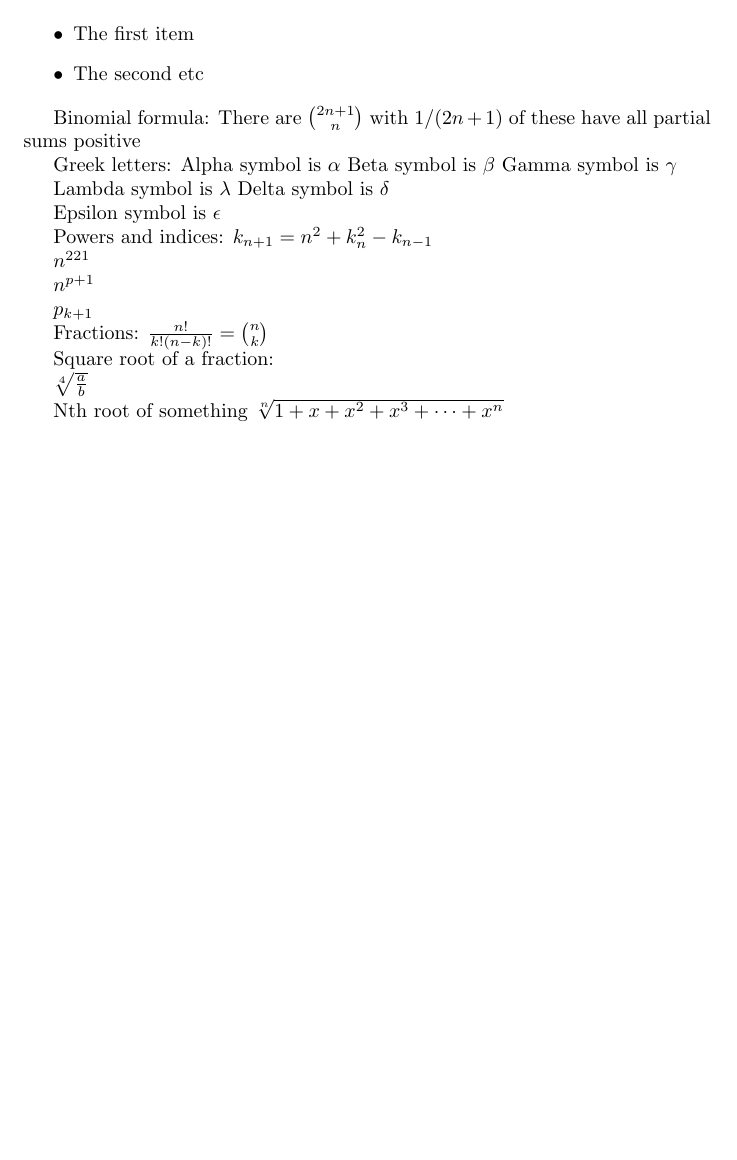
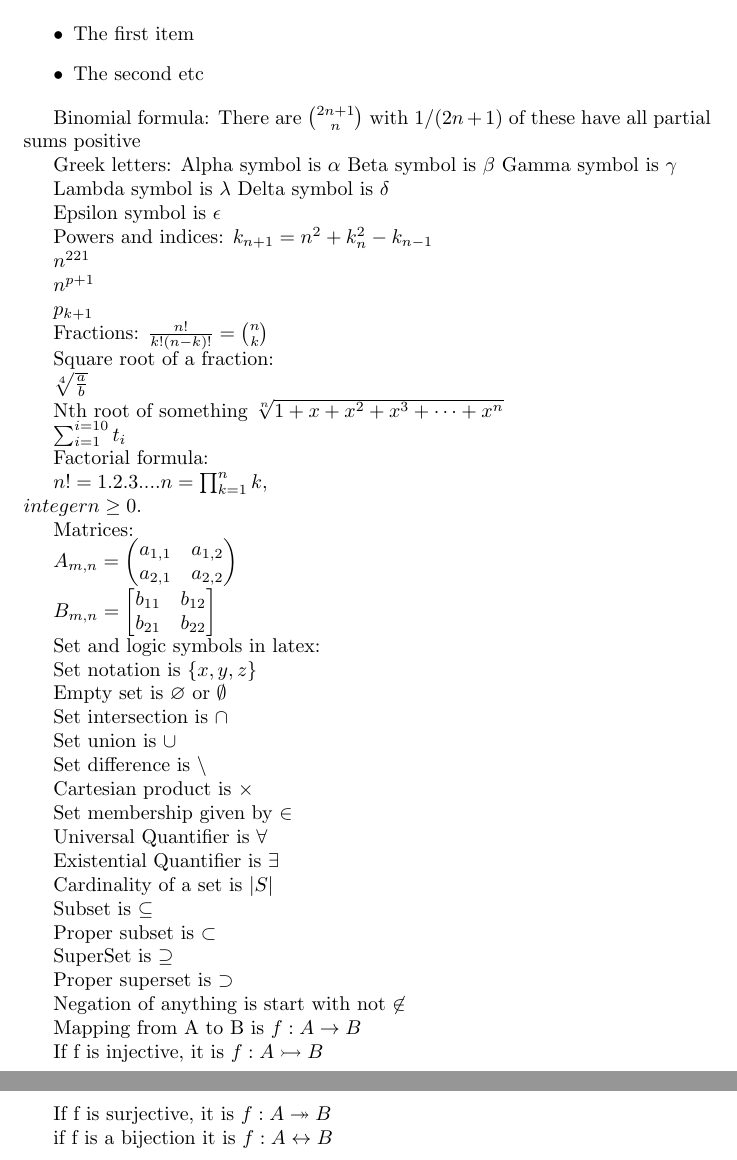
Before and after one commit to chetnashah/mathandlogic, a LaTeX document (mylatexfile.tex): part of the page before the commit and two parts of pages 1 and 2 of 2 after it, the two joined at a grey line, cut so that both start at the same text, the shorter picture padded with empty space. Compiled offline with pdfLaTeX.

Commit message:
Add more info

```diff
--- a/mylatexfile.tex
+++ b/mylatexfile.tex
@@ -64,4 +64,71 @@ $\sqrt[4]{\frac{a}{b}}$
 Nth root of something
 $\sqrt[n]{1+x+x^2+x^3+\dots+x^n}$
 
+% sum and product symbols with \sum and \prod
+
+$\sum_{i=1}^{i=10} t_i$
+
+
+Factorial formula:
+
+$n! = 1.2.3....n = \prod_{k=1}^{n}k, \\ integer  n\geq0.$
+
+% 2d parenthesized matrix with vertical horizontal and diagonal dots
+
+Matrices:
+
+$
+A_{m,n} = \begin{pmatrix} a_{1,1} & a_{1,2} \\
+  a_{2,1} & a_{2,2}
+  \end{pmatrix}
+  $
+
+  % bmatrix gives square bracket matrix
+$
+B_{m,n} = \begin{bmatrix} b_{11} & b_{12} \\
+  b_{21} & b_{22}
+  \end{bmatrix}
+$
+
+
+Set and logic symbols in latex:
+
+Set notation is $\left\{ {x,y,z} \right\}$
+
+Empty set is $\varnothing$ or $\emptyset$
+
+Set intersection is $\cap$
+
+Set union is $\cup$
+
+Set difference is $\setminus$
+
+Cartesian product is $\times$
+
+Set membership given by $\in$
+
+Universal Quantifier is $\forall$
+
+Existential Quantifier is $\exists$
+
+Cardinality of a set is $\left\vert{S}\right\vert$
+
+Subset is $\subseteq$
+
+Proper subset is $\subset$
+
+SuperSet is $\supseteq$
+
+Proper superset is $\supset$
+
+Negation of anything is start with not $\not \in$
+
+Mapping from A to B is $f: A \to B$
+
+If f is injective, it is $f: A \rightarrowtail B$
+
+If f is surjective, it is $f: A \twoheadrightarrow B$
+
+if f is a bijection it is $f: A \leftrightarrow B$
+
 \end{document}
```
Also changed, not shown: README.md, mylatexfile.pdf, 2 other files.
